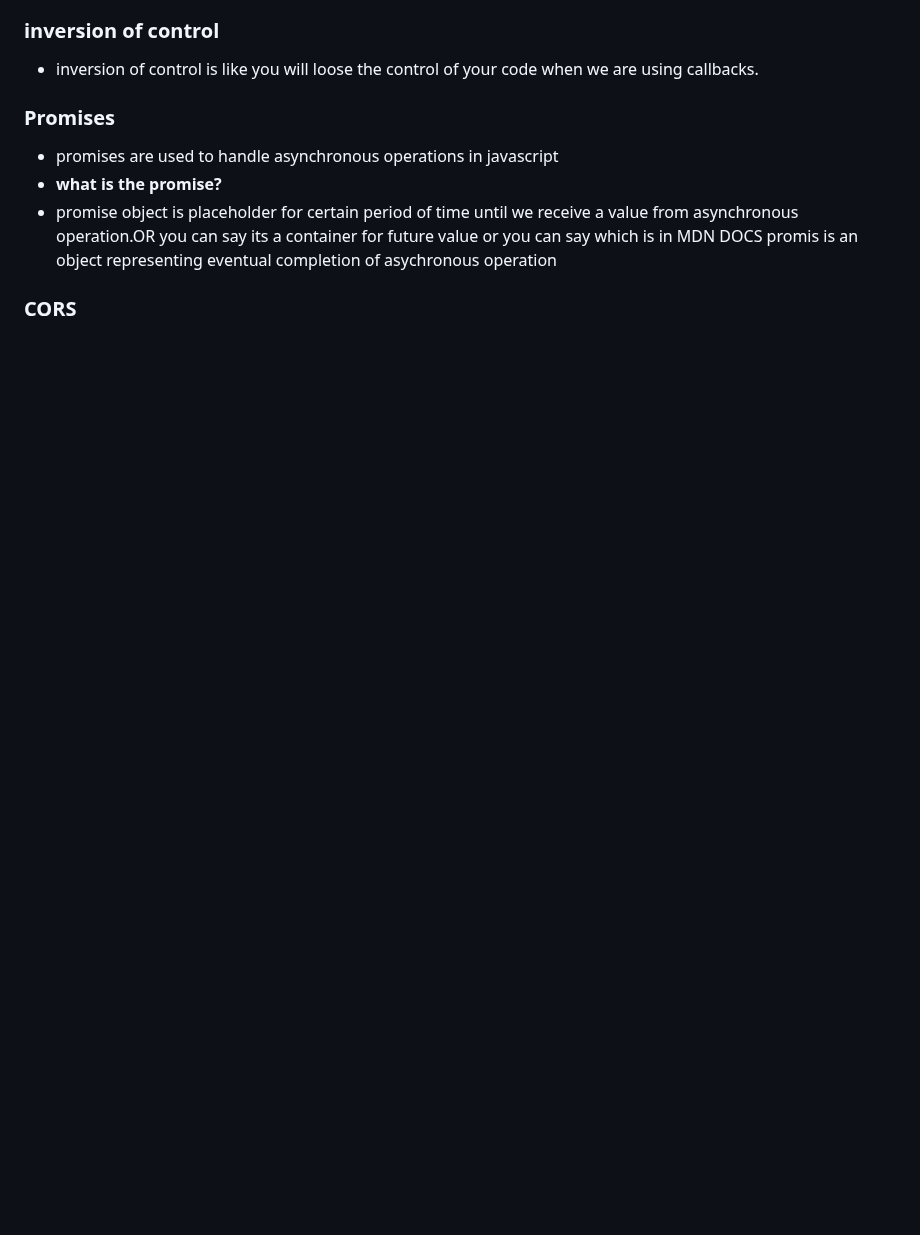
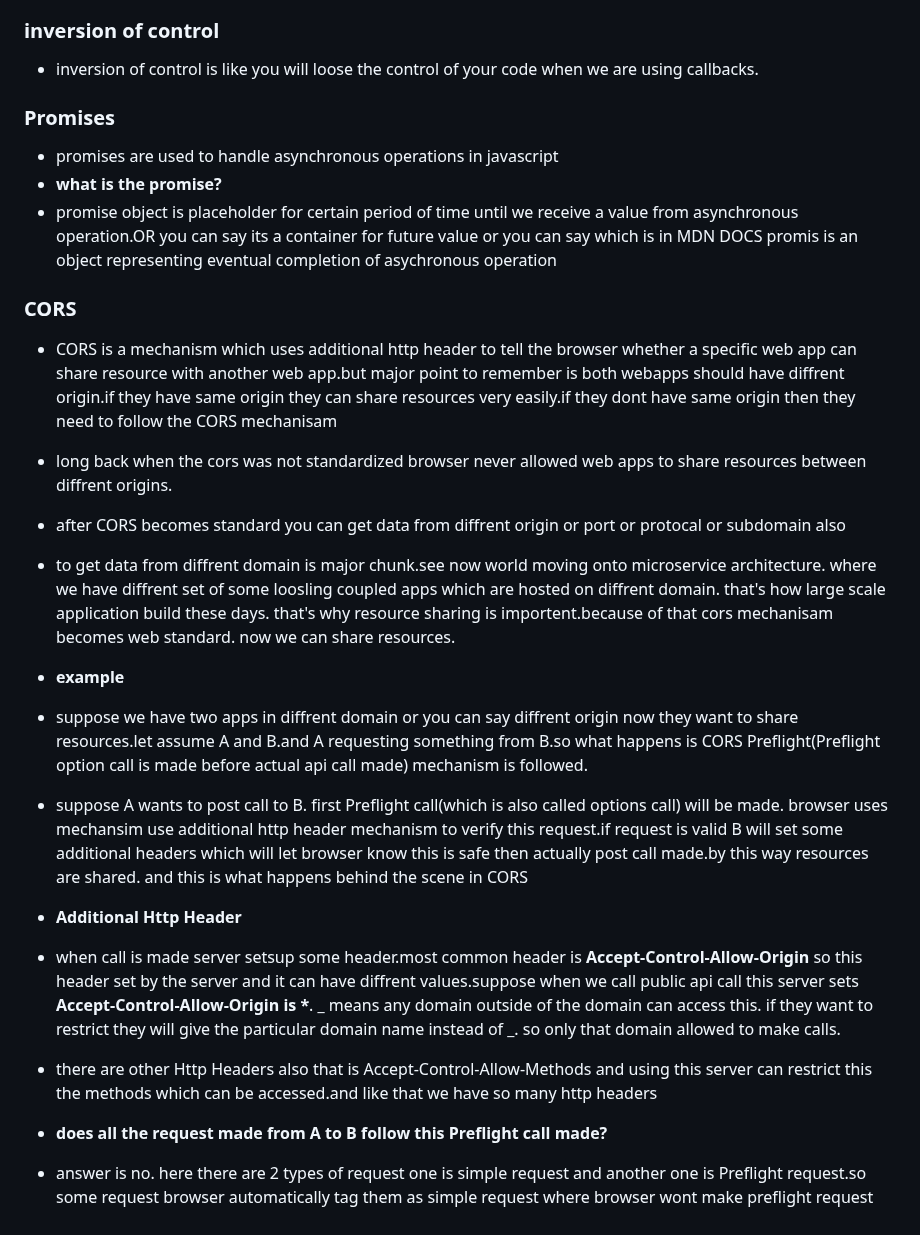
Before and after one commit to jagadeesh944078/Namaste-JavaScript, a Markdown page: README.md, the part around the change. Drawn GitHub-style; blank space fills up the shorter version.

```diff
--- a/README.md
+++ b/README.md
@@ -1153,3 +1153,18 @@ these are the 3 things which defines the origin
 - promise object is placeholder for certain period of time until we receive a value from asynchronous operation.OR you can say its a container for future value or you can say which is in MDN DOCS promis is an object representing eventual completion of asychronous operation
 
 ### CORS
+
+- CORS is a mechanism which uses additional http header to tell the browser whether a specific web app can share resource with another web app.but major point to remember is both webapps should have diffrent origin.if they have same origin they can share resources very easily.if they dont have same origin then they need to follow the CORS mechanisam
+- long back when the cors was not standardized browser never allowed web apps to share resources between diffrent origins.
+- after CORS becomes standard you can get data from diffrent origin or port or protocal or subdomain also
+- to get data from diffrent domain is major chunk.see now world moving onto microservice architecture. where we have diffrent set of some loosling coupled apps which are hosted on diffrent domain. that's how large scale application build these days. that's why resource sharing is importent.because of that cors mechanisam becomes web standard. now we can share resources.
+
+- **example**
+- suppose we have two apps in diffrent domain or you can say diffrent origin now they want to share resources.let assume A and B.and A requesting something from B.so what happens is CORS Preflight(Preflight option call is made before actual api call made) mechanism is followed.
+- suppose A wants to post call to B. first Preflight call(which is also called options call) will be made. browser uses mechansim use additional http header mechanism to verify this request.if request is valid B will set some additional headers which will let browser know this is safe then actually post call made.by this way resources are shared. and this is what happens behind the scene in CORS
+- **Additional Http Header**
+- when call is made server setsup some header.most common header is **Accept-Control-Allow-Origin** so this header set by the server and it can have diffrent values.suppose when we call public api call this server sets **Accept-Control-Allow-Origin is \***. _ means any domain outside of the domain can access this. if they want to restrict they will give the particular domain name instead of _. so only that domain allowed to make calls.
+- there are other Http Headers also that is Accept-Control-Allow-Methods and using this server can restrict this the methods which can be accessed.and like that we have so many http headers
+
+- **does all the request made from A to B follow this Preflight call made?**
+- answer is no. here there are 2 types of request one is simple request and another one is Preflight request.so some request browser automatically tag them as simple request where browser wont make preflight request
```
